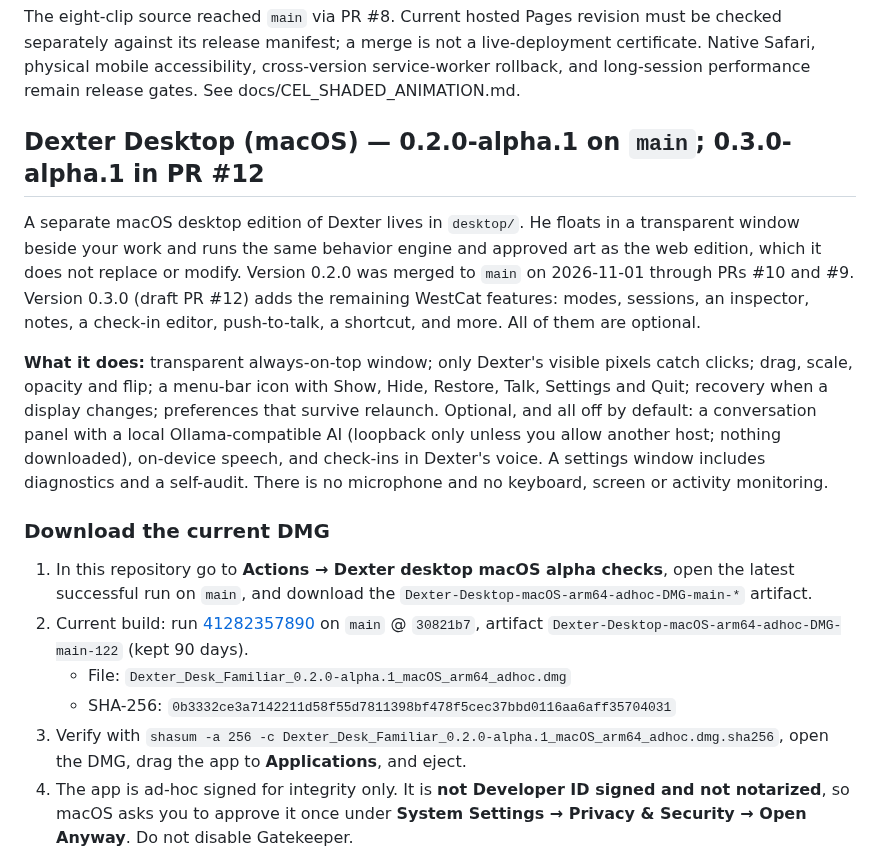
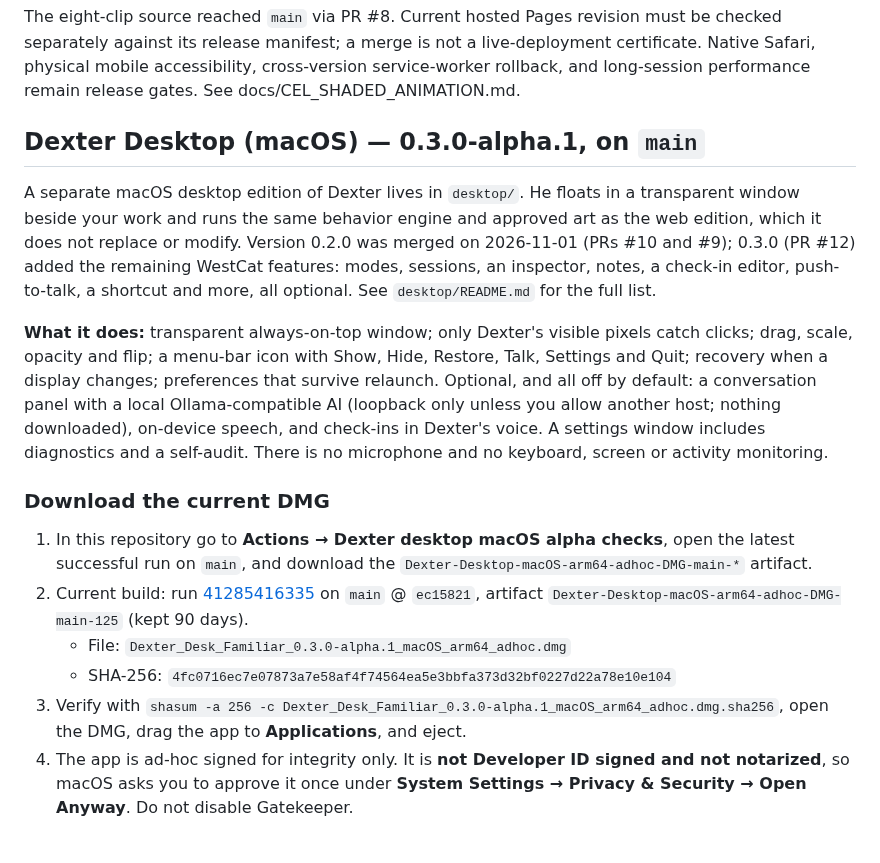
Before and after one commit to westkitty/Dexter_Desk_Familiar, a Markdown page: README.md, the part around the change. Drawn GitHub-style.

Commit message:
docs: record desktop 0.3.0-alpha.1 on main, its verified DMG and branch cleanup status
Co-Authored-By: Claude Opus 5.5 <noreply@anthropic.com>
Claude-Session: https://claude.ai/code/session_01SToFT9arsdxvaLdMS9yRgg

```diff
--- a/README.md
+++ b/README.md
@@ -89,19 +89,19 @@ Select "Follow state" or inspect any one clip directly. The renderer enforces mu
 
 The eight-clip source reached `main` via PR #8. Current hosted Pages revision must be checked separately against its release manifest; a merge is not a live-deployment certificate. Native Safari, physical mobile accessibility, cross-version service-worker rollback, and long-session performance remain release gates. See docs/CEL_SHADED_ANIMATION.md.
 
-## Dexter Desktop (macOS) — 0.2.0-alpha.1 on `main`; 0.3.0-alpha.1 in PR #12
+## Dexter Desktop (macOS) — 0.3.0-alpha.1, on `main`
 
-A separate macOS desktop edition of Dexter lives in `desktop/`. He floats in a transparent window beside your work and runs the same behavior engine and approved art as the web edition, which it does not replace or modify. Version 0.2.0 was merged to `main` on 2026-11-01 through PRs #10 and #9. Version 0.3.0 (draft PR #12) adds the remaining WestCat features: modes, sessions, an inspector, notes, a check-in editor, push-to-talk, a shortcut, and more. All of them are optional.
+A separate macOS desktop edition of Dexter lives in `desktop/`. He floats in a transparent window beside your work and runs the same behavior engine and approved art as the web edition, which it does not replace or modify. Version 0.2.0 was merged on 2026-11-01 (PRs #10 and #9); 0.3.0 (PR #12) added the remaining WestCat features: modes, sessions, an inspector, notes, a check-in editor, push-to-talk, a shortcut and more, all optional. See `desktop/README.md` for the full list.
 
 **What it does:** transparent always-on-top window; only Dexter's visible pixels catch clicks; drag, scale, opacity and flip; a menu-bar icon with Show, Hide, Restore, Talk, Settings and Quit; recovery when a display changes; preferences that survive relaunch. Optional, and all off by default: a conversation panel with a local Ollama-compatible AI (loopback only unless you allow another host; nothing downloaded), on-device speech, and check-ins in Dexter's voice. A settings window includes diagnostics and a self-audit. There is no microphone and no keyboard, screen or activity monitoring.
 
 ### Download the current DMG
 
 1. In this repository go to **Actions → Dexter desktop macOS alpha checks**, open the latest successful run on `main`, and download the `Dexter-Desktop-macOS-arm64-adhoc-DMG-main-*` artifact.
-2. Current build: run [41282357890](https://github.com/westkitty/Dexter_Desk_Familiar/actions/runs/41282357890) on `main` @ `30821b7`, artifact `Dexter-Desktop-macOS-arm64-adhoc-DMG-main-122` (kept 90 days).
-   - File: `Dexter_Desk_Familiar_0.2.0-alpha.1_macOS_arm64_adhoc.dmg`
-   - SHA-256: `0b3332ce3a7142211d58f55d7811398bf478f5cec37bbd0116aa6aff35704031`
-3. Verify with `shasum -a 256 -c Dexter_Desk_Familiar_0.2.0-alpha.1_macOS_arm64_adhoc.dmg.sha256`, open the DMG, drag the app to **Applications**, and eject.
+2. Current build: run [41285416335](https://github.com/westkitty/Dexter_Desk_Familiar/actions/runs/41285416335) on `main` @ `ec15821`, artifact `Dexter-Desktop-macOS-arm64-adhoc-DMG-main-125` (kept 90 days).
+   - File: `Dexter_Desk_Familiar_0.3.0-alpha.1_macOS_arm64_adhoc.dmg`
+   - SHA-256: `4fc0716ec7e07873a7e58af4f74564ea5e3bbfa373d32bf0227d22a78e10e104`
+3. Verify with `shasum -a 256 -c Dexter_Desk_Familiar_0.3.0-alpha.1_macOS_arm64_adhoc.dmg.sha256`, open the DMG, drag the app to **Applications**, and eject.
 4. The app is ad-hoc signed for integrity only. It is **not Developer ID signed and not notarized**, so macOS asks you to approve it once under **System Settings → Privacy & Security → Open Anyway**. Do not disable Gatekeeper.
 
 CI checked this build on a macOS runner: deep strict signature checks, including every nested helper; a full app test of the packaged app and of the copy made from the DMG; quit and relaunch with restored preferences; and the SHA-256. On Linux, a syscall audit found no network traffic except to the test's own local model server.
```
Also changed, not shown: OPERATIONAL_STATE.md (+7 -0 lines).
